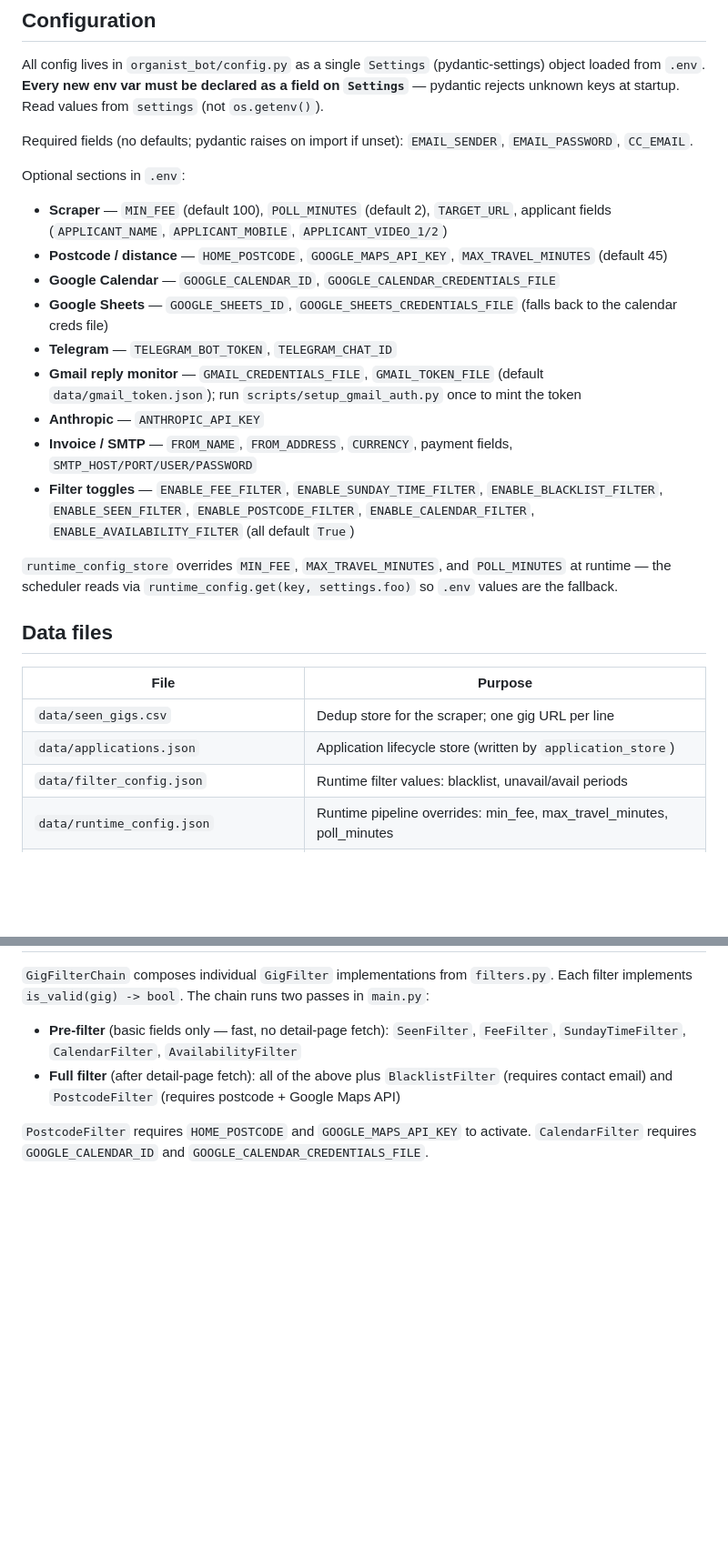
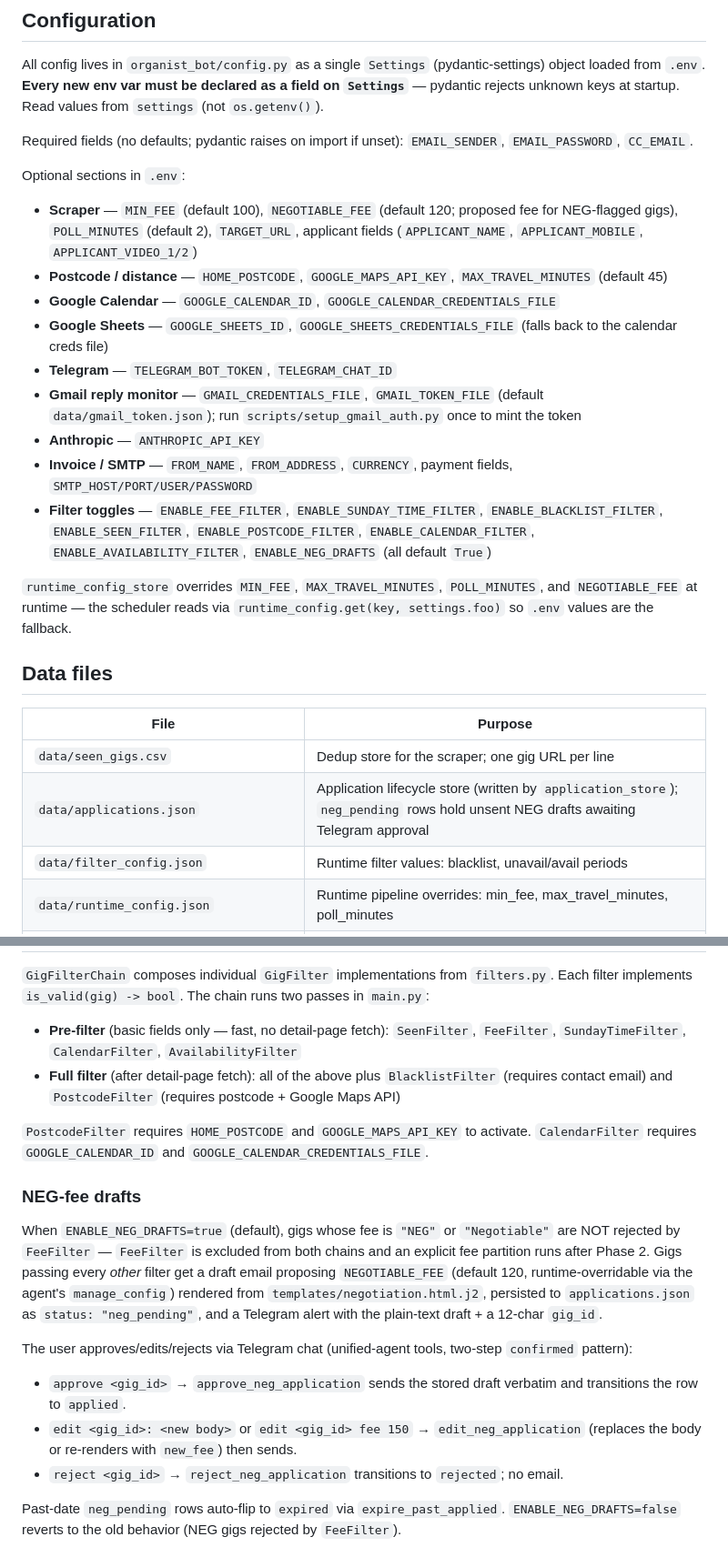
Before and after one commit to seby-dev/organist_bot, a Markdown page: CLAUDE.md, 2 parts joined by grey strips. Shown at 91% size. Rendered like a GitHub page; blank space fills up the shorter version.

Commit message:
docs: document NEG draft flow + new env vars in CLAUDE.md

```diff
--- a/CLAUDE.md
+++ b/CLAUDE.md
@@ -110,7 +110,7 @@ All config lives in `organist_bot/config.py` as a single `Settings` (pydantic-se
 Required fields (no defaults; pydantic raises on import if unset): `EMAIL_SENDER`, `EMAIL_PASSWORD`, `CC_EMAIL`.
 
 Optional sections in `.env`:
-- **Scraper** — `MIN_FEE` (default 100), `POLL_MINUTES` (default 2), `TARGET_URL`, applicant fields (`APPLICANT_NAME`, `APPLICANT_MOBILE`, `APPLICANT_VIDEO_1/2`)
+- **Scraper** — `MIN_FEE` (default 100), `NEGOTIABLE_FEE` (default 120; proposed fee for NEG-flagged gigs), `POLL_MINUTES` (default 2), `TARGET_URL`, applicant fields (`APPLICANT_NAME`, `APPLICANT_MOBILE`, `APPLICANT_VIDEO_1/2`)
 - **Postcode / distance** — `HOME_POSTCODE`, `GOOGLE_MAPS_API_KEY`, `MAX_TRAVEL_MINUTES` (default 45)
 - **Google Calendar** — `GOOGLE_CALENDAR_ID`, `GOOGLE_CALENDAR_CREDENTIALS_FILE`
 - **Google Sheets** — `GOOGLE_SHEETS_ID`, `GOOGLE_SHEETS_CREDENTIALS_FILE` (falls back to the calendar creds file)
@@ -118,16 +118,16 @@ Optional sections in `.env`:
 - **Gmail reply monitor** — `GMAIL_CREDENTIALS_FILE`, `GMAIL_TOKEN_FILE` (default `data/gmail_token.json`); run `scripts/setup_gmail_auth.py` once to mint the token
 - **Anthropic** — `ANTHROPIC_API_KEY`
 - **Invoice / SMTP** — `FROM_NAME`, `FROM_ADDRESS`, `CURRENCY`, payment fields, `SMTP_HOST/PORT/USER/PASSWORD`
-- **Filter toggles** — `ENABLE_FEE_FILTER`, `ENABLE_SUNDAY_TIME_FILTER`, `ENABLE_BLACKLIST_FILTER`, `ENABLE_SEEN_FILTER`, `ENABLE_POSTCODE_FILTER`, `ENABLE_CALENDAR_FILTER`, `ENABLE_AVAILABILITY_FILTER` (all default `True`)
+- **Filter toggles** — `ENABLE_FEE_FILTER`, `ENABLE_SUNDAY_TIME_FILTER`, `ENABLE_BLACKLIST_FILTER`, `ENABLE_SEEN_FILTER`, `ENABLE_POSTCODE_FILTER`, `ENABLE_CALENDAR_FILTER`, `ENABLE_AVAILABILITY_FILTER`, `ENABLE_NEG_DRAFTS` (all default `True`)
 
-`runtime_config_store` overrides `MIN_FEE`, `MAX_TRAVEL_MINUTES`, and `POLL_MINUTES` at runtime — the scheduler reads via `runtime_config.get(key, settings.foo)` so `.env` values are the fallback.
+`runtime_config_store` overrides `MIN_FEE`, `MAX_TRAVEL_MINUTES`, `POLL_MINUTES`, and `NEGOTIABLE_FEE` at runtime — the scheduler reads via `runtime_config.get(key, settings.foo)` so `.env` values are the fallback.
 
 ## Data files
 
 | File | Purpose |
 |---|---|
 | `data/seen_gigs.csv` | Dedup store for the scraper; one gig URL per line |
-| `data/applications.json` | Application lifecycle store (written by `application_store`) |
+| `data/applications.json` | Application lifecycle store (written by `application_store`); `neg_pending` rows hold unsent NEG drafts awaiting Telegram approval |
 | `data/filter_config.json` | Runtime filter values: blacklist, unavail/avail periods |
 | `data/runtime_config.json` | Runtime pipeline overrides: min_fee, max_travel_minutes, poll_minutes |
 | `data/agent_state.json` | Per-chat agent reference-context (last invoice/gig-listing/application-listing) persisted across restarts by `integrations/agent_state.py` |
@@ -146,3 +146,14 @@ Optional sections in `.env`:
 - **Full filter** (after detail-page fetch): all of the above plus `BlacklistFilter` (requires contact email) and `PostcodeFilter` (requires postcode + Google Maps API)
 
 `PostcodeFilter` requires `HOME_POSTCODE` and `GOOGLE_MAPS_API_KEY` to activate. `CalendarFilter` requires `GOOGLE_CALENDAR_ID` and `GOOGLE_CALENDAR_CREDENTIALS_FILE`.
+
+### NEG-fee drafts
+
+When `ENABLE_NEG_DRAFTS=true` (default), gigs whose fee is `"NEG"` or `"Negotiable"` are NOT rejected by `FeeFilter` — `FeeFilter` is excluded from both chains and an explicit fee partition runs after Phase 2. Gigs passing every *other* filter get a draft email proposing `NEGOTIABLE_FEE` (default 120, runtime-overridable via the agent's `manage_config`) rendered from `templates/negotiation.html.j2`, persisted to `applications.json` as `status: "neg_pending"`, and a Telegram alert with the plain-text draft + a 12-char `gig_id`.
+
+The user approves/edits/rejects via Telegram chat (unified-agent tools, two-step `confirmed` pattern):
+- `approve <gig_id>` → `approve_neg_application` sends the stored draft verbatim and transitions the row to `applied`.
+- `edit <gig_id>: <new body>` or `edit <gig_id> fee 150` → `edit_neg_application` (replaces the body or re-renders with `new_fee`) then sends.
+- `reject <gig_id>` → `reject_neg_application` transitions to `rejected`; no email.
+
+Past-date `neg_pending` rows auto-flip to `expired` via `expire_past_applied`. `ENABLE_NEG_DRAFTS=false` reverts to the old behavior (NEG gigs rejected by `FeeFilter`).
```
